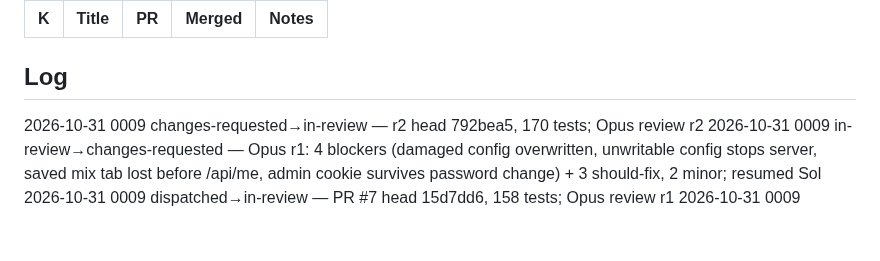
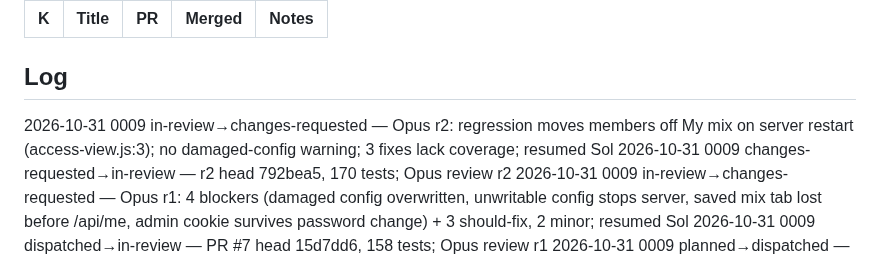
Before and after one commit to pepperhorn/ableton-control, a Markdown page: docs/wip/LEDGER.md, the part around one of its changes. GitHub-like rendering; blank space fills up the shorter version.

Commit message:
docs: ledger 0009 r2 changes requested
Co-Authored-By: Claude Opus 5.5 <noreply@anthropic.com>

```diff
--- a/docs/wip/LEDGER.md
+++ b/docs/wip/LEDGER.md
@@ -26,6 +26,7 @@ Next ID: 0010
 
 ## Log
 <!-- One line per status change, newest first: YYYY-MM-DD NNNN old→new — note -->
+2026-10-31 0009 in-review→changes-requested — Opus r2: regression moves members off My mix on server restart (access-view.js:3); no damaged-config warning; 3 fixes lack coverage; resumed Sol
 2026-10-31 0009 changes-requested→in-review — r2 head 792bea5, 170 tests; Opus review r2
 2026-10-31 0009 in-review→changes-requested — Opus r1: 4 blockers (damaged config overwritten, unwritable config stops server, saved mix tab lost before /api/me, admin cookie survives password change) + 3 should-fix, 2 minor; resumed Sol
 2026-10-31 0009 dispatched→in-review — PR #7 head 15d7dd6, 158 tests; Opus review r1
```
Also changed, not shown: other parts of docs/wip/LEDGER.md (+1 -1 lines).
